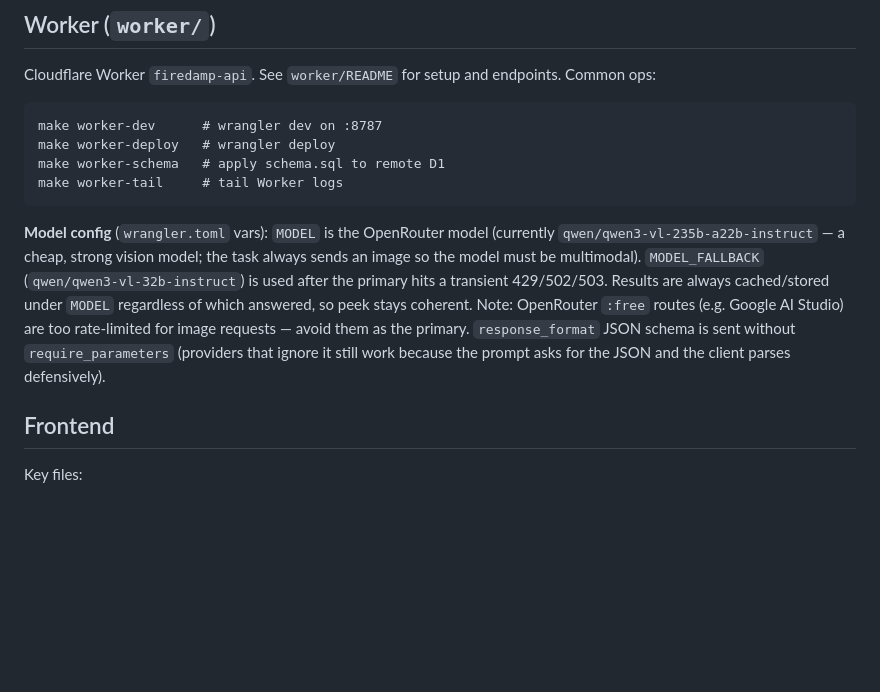
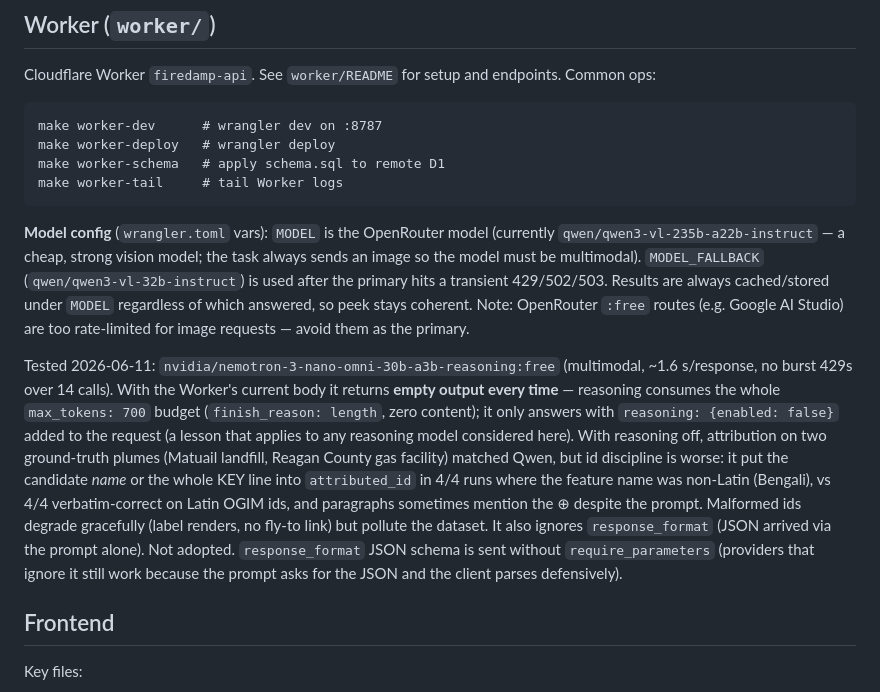
Before and after one commit to data-desk-eco/firedamp, a Markdown page: CLAUDE.md, the part around the change. Drawn GitHub-style; blank space fills up the shorter version.

Commit message:
test nemotron-3-nano-omni :free as analysis model; not adopted
with the worker's current request body the model returns empty output
100% of the time: reasoning consumes the whole 700-token budget
(finish_reason=length, zero content). it only works with
reasoning:{enabled:false}, and with that it's fast (~1.6 s) and
attributes correctly on ground-truth cases, but copies candidate names
instead of ids into attributed_id whenever the feature name is
non-latin (4/4 dhaka runs, vs 4/4 correct on latin ogim ids). findings
recorded in claude.md.

````diff
--- a/CLAUDE.md
+++ b/CLAUDE.md
@@ -66,7 +66,9 @@ make worker-schema   # apply schema.sql to remote D1
 make worker-tail     # tail Worker logs
 ```
 
-**Model config** (`wrangler.toml` vars): `MODEL` is the OpenRouter model (currently `qwen/qwen3-vl-235b-a22b-instruct` — a cheap, strong vision model; the task always sends an image so the model must be multimodal). `MODEL_FALLBACK` (`qwen/qwen3-vl-32b-instruct`) is used after the primary hits a transient 429/502/503. Results are always cached/stored under `MODEL` regardless of which answered, so peek stays coherent. Note: OpenRouter `:free` routes (e.g. Google AI Studio) are too rate-limited for image requests — avoid them as the primary. `response_format` JSON schema is sent without `require_parameters` (providers that ignore it still work because the prompt asks for the JSON and the client parses defensively).
+**Model config** (`wrangler.toml` vars): `MODEL` is the OpenRouter model (currently `qwen/qwen3-vl-235b-a22b-instruct` — a cheap, strong vision model; the task always sends an image so the model must be multimodal). `MODEL_FALLBACK` (`qwen/qwen3-vl-32b-instruct`) is used after the primary hits a transient 429/502/503. Results are always cached/stored under `MODEL` regardless of which answered, so peek stays coherent. Note: OpenRouter `:free` routes (e.g. Google AI Studio) are too rate-limited for image requests — avoid them as the primary.
+
+Tested 2026-06-11: `nvidia/nemotron-3-nano-omni-30b-a3b-reasoning:free` (multimodal, ~1.6 s/response, no burst 429s over 14 calls). With the Worker's current body it returns **empty output every time** — reasoning consumes the whole `max_tokens: 700` budget (`finish_reason: length`, zero content); it only answers with `reasoning: {enabled: false}` added to the request (a lesson that applies to any reasoning model considered here). With reasoning off, attribution on two ground-truth plumes (Matuail landfill, Reagan County gas facility) matched Qwen, but id discipline is worse: it put the candidate *name* or the whole KEY line into `attributed_id` in 4/4 runs where the feature name was non-Latin (Bengali), vs 4/4 verbatim-correct on Latin OGIM ids, and paragraphs sometimes mention the ⊕ despite the prompt. Malformed ids degrade gracefully (label renders, no fly-to link) but pollute the dataset. It also ignores `response_format` (JSON arrived via the prompt alone). Not adopted. `response_format` JSON schema is sent without `require_parameters` (providers that ignore it still work because the prompt asks for the JSON and the client parses defensively).
 
 ## Frontend
 
````
